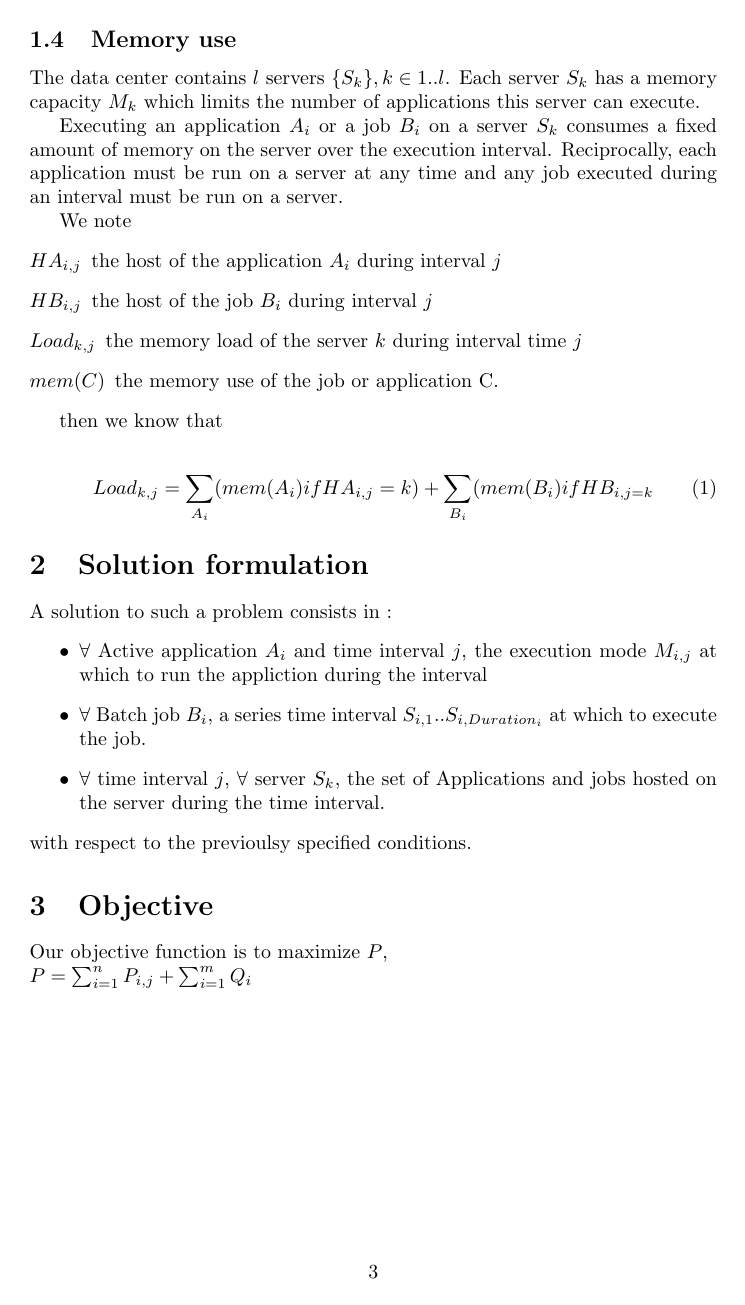
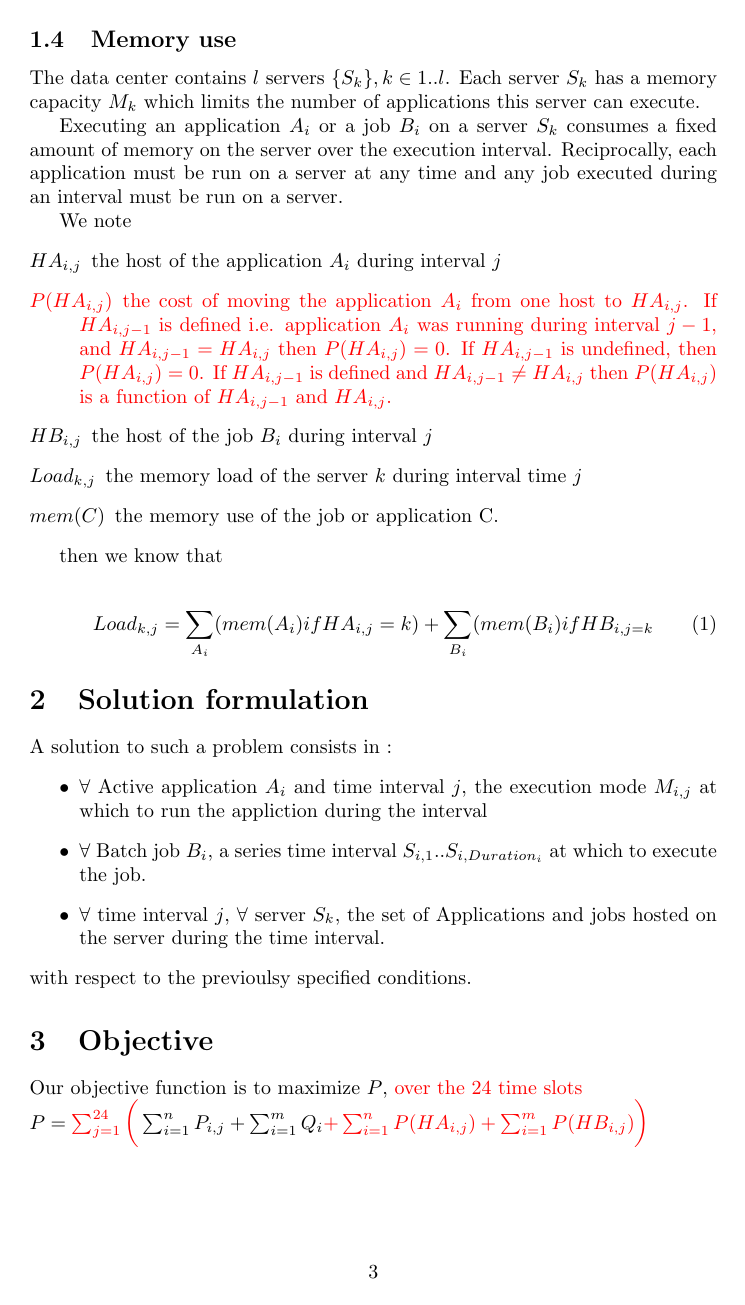
Before and after one commit to wambagilles/epoc_app, a LaTeX document (src/main/latex/EnergyAwareApplicationScheduling.tex): page 3 of 3. Compiled offline with pdfLaTeX.

Commit message:
couts migration

```diff
--- a/src/main/latex/EnergyAwareApplicationScheduling.tex
+++ b/src/main/latex/EnergyAwareApplicationScheduling.tex
@@ -21,6 +21,20 @@
 \usepackage{amssymb}
 \usepackage{amsmath}
 \usepackage{float}
+\usepackage{color}
+
+
+\newcommand\gilles[1]{\textcolor{red}{#1}}
+\def\restriction#1#2{\mathchoice
+              {\setbox1\hbox{${\displaystyle #1}_{\scriptstyle #2}$}
+              \restrictionaux{#1}{#2}}
+              {\setbox1\hbox{${\textstyle #1}_{\scriptstyle #2}$}
+              \restrictionaux{#1}{#2}}
+              {\setbox1\hbox{${\scriptstyle #1}_{\scriptscriptstyle #2}$}
+              \restrictionaux{#1}{#2}}
+              {\setbox1\hbox{${\scriptscriptstyle #1}_{\scriptscriptstyle #2}$}
+              \restrictionaux{#1}{#2}}}
+\def\restrictionaux#1#2{{#1\,\smash{\vrule height .8\ht1 depth .85\dp1}}_{\,#2}}
 
 \begin{document}
 
@@ -142,6 +156,8 @@ on the server over the execution interval. Reciprocally, each application must b
 We note
 \begin{description}
 \item[$HA_{i,j}$] the host of the application $A_i$ during interval $j$
+\gilles{
+\item[$P(HA_{i,j})$] the cost of moving the application $A_i$ from one host to $HA_{i,j}$. If $HA_{i,j-1}$ is defined i.e. application $A_i$ was running during interval $j-1$, and $HA_{i,j-1} = HA_{i,j}$ then $P(HA_{i,j}) = 0$. If $HA_{i,j-1}$ is undefined, then $P(HA_{i,j}) = 0$. If $HA_{i,j-1}$ is defined and $HA_{i,j-1} \neq HA_{i,j}$ then $P(HA_{i,j})$ is a function of $HA_{i,j-1}$ and $HA_{i,j}$. }
 \item[$HB_{i,j}$] the host of the job $B_i$ during interval $j$
 \item[$Load_{k,j}$] the memory load of the server $k$ during interval time $j$
 \item[$mem(C)$] the memory use of the job or application C.
@@ -164,6 +180,6 @@ A solution to such a problem consists in :
 with respect to the previoulsy specified conditions.
 
 \section{Objective}
-Our objective function is to maximize $P$,\\
-$P=\sum_{i=1}^{n} {P_{i,j}} + \sum_{i=1}^{m} {Q_i}$
+Our objective function is to maximize $P$, \gilles{over the 24 time slots}\\
+$P= \gilles{\sum_{j=1}^{24} \bigg(} \sum_{i=1}^{n} {P_{i,j}} + \sum_{i=1}^{m} {Q_i} \gilles{+ \sum_{i=1}^{n} {P(HA_{i,j})} + \sum_{i=1}^{m} {P(HB_{i,j})} \bigg)} $
 \end{document}
```
